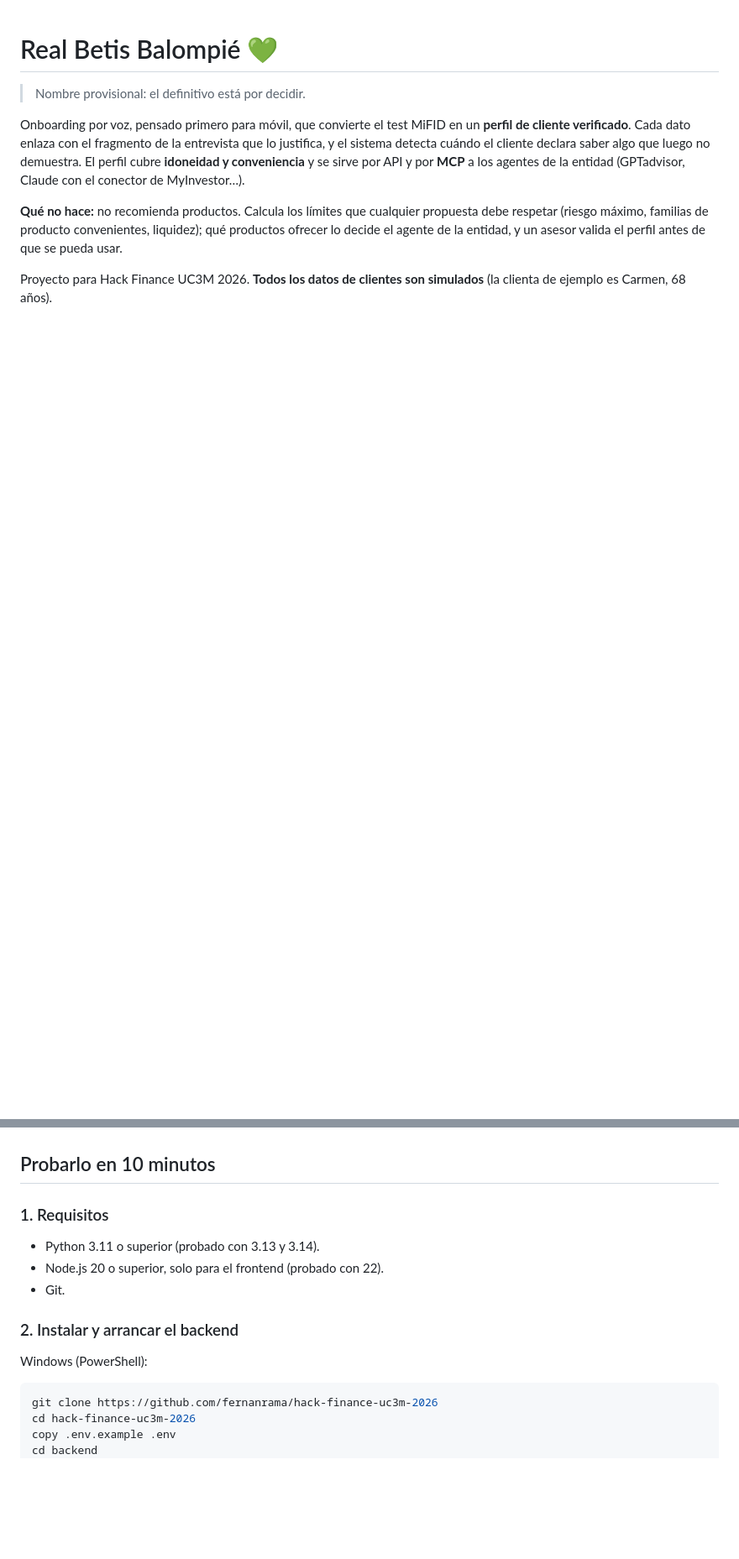
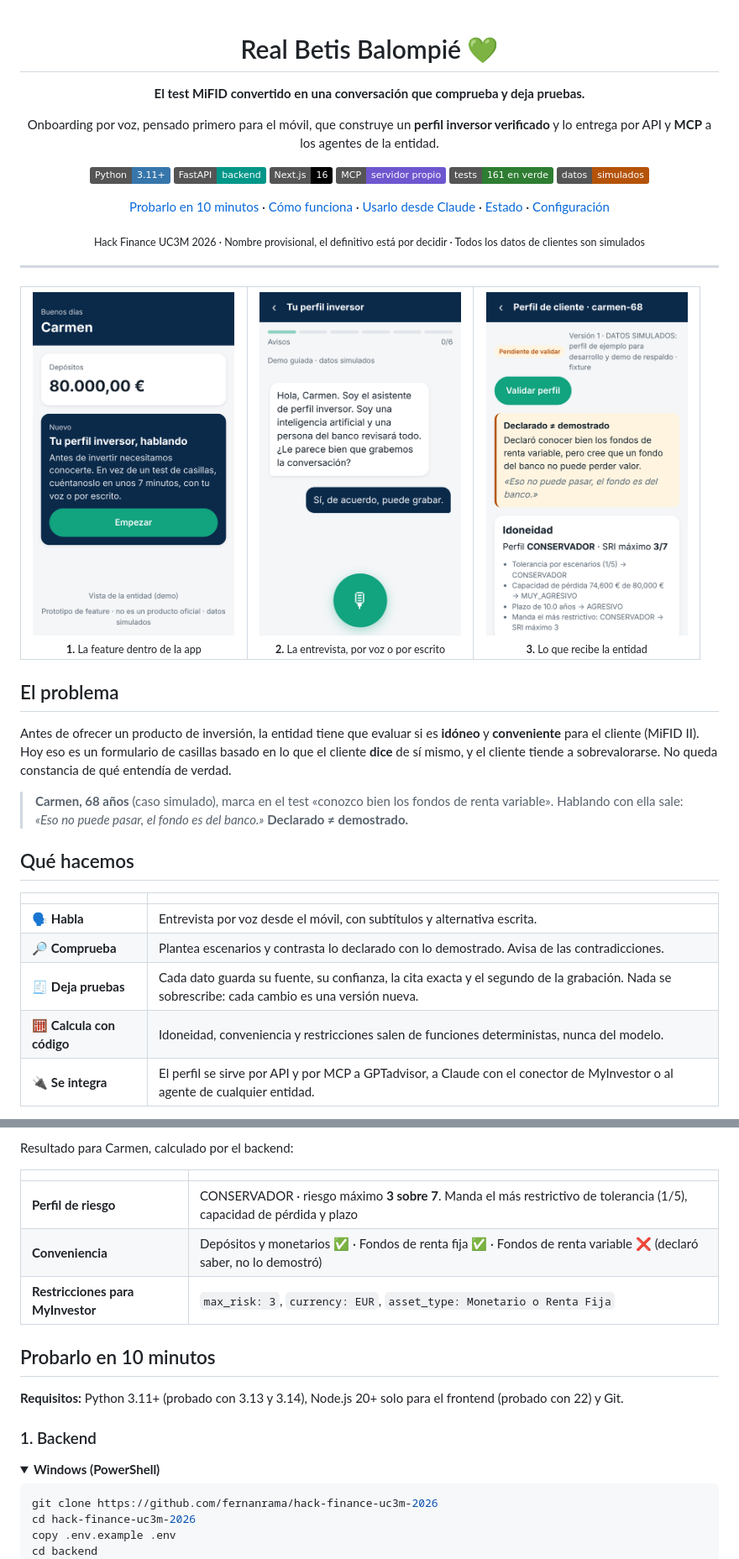
Before and after one commit to fernanrama/idoneo, a Markdown page: README.md, 2 parts joined by grey strips. Shown at 84% size. GitHub-like rendering; pictures changed too: docs/img/app-demo.png (added), docs/img/app-entidad.png (added), docs/img/app-inicio.png (added); badges without logos; blank space fills up the shorter version.

````diff
--- a/README.md
+++ b/README.md
@@ -1,9 +3,48 @@
 # Real Betis Balompié 💚
 
-> Nombre provisional: el definitivo está por decidir.
+**El test MiFID convertido en una conversación que comprueba y deja pruebas.**
 
-Onboarding por voz, pensado primero para móvil, que convierte el test MiFID en un **perfil de cliente verificado**. Cada dato enlaza con el fragmento de la entrevista que lo justifica, y el sistema detecta cuándo el cliente declara saber algo que luego no demuestra. El perfil cubre **idoneidad y conveniencia** y se sirve por API y por **MCP** a los agentes de la entidad (GPTadvisor, Claude con el conector de MyInvestor…).
+Onboarding por voz, pensado primero para el móvil, que construye un **perfil inversor verificado**
+y lo entrega por API y **MCP** a los agentes de la entidad.
 
-**Qué no hace:** no recomienda productos. Calcula los límites que cualquier propuesta debe respetar (riesgo máximo, familias de producto convenientes, liquidez); qué productos ofrecer lo decide el agente de la entidad, y un asesor valida el perfil antes de que se pueda usar.
+![Python](https://img.shields.io/badge/Python-3.11%2B-3776AB?logo=python&logoColor=white)
+![FastAPI](https://img.shields.io/badge/FastAPI-backend-009688?logo=fastapi&logoColor=white)
+![Next.js](https://img.shields.io/badge/Next.js-16-000000?logo=nextdotjs&logoColor=white)
+![MCP](https://img.shields.io/badge/MCP-servidor_propio-6E56CF)
+![Tests](https://img.shields.io/badge/tests-161_en_verde-2E7D32)
+![Datos](https://img.shields.io/badge/datos-simulados-B45309)
 
-Proyecto para Hack Finance UC3M 2026. **Todos los datos de clientes son simulados** (la clienta de ejemplo es Carmen, 68 años).
+[Probarlo en 10 minutos](#probarlo-en-10-minutos) · [Cómo funciona](#cómo-funciona) · [Usarlo desde Claude](#usarlo-desde-claude-con-myinvestor) · [Estado](#estado) · [Configuración](#configuración)
+
+<sub>Hack Finance UC3M 2026 · Nombre provisional, el definitivo está por decidir · Todos los datos de clientes son simulados</sub>
+
+</div>
+
+---
+
+<table>
+<tr>
+<td align="center" width="33%"><img src="docs/img/app-inicio.png" width="240" alt="Entrada a la feature en la app"><br><sub><b>1.</b> La feature dentro de la app</sub></td>
+<td align="center" width="33%"><img src="docs/img/app-demo.png" width="240" alt="Entrevista con subtítulos"><br><sub><b>2.</b> La entrevista, por voz o por escrito</sub></td>
+<td align="center" width="33%"><img src="docs/img/app-entidad.png" width="240" alt="Vista de la entidad"><br><sub><b>3.</b> Lo que recibe la entidad</sub></td>
+</tr>
+</table>
+
+## El problema
+
+Antes de ofrecer un producto de inversión, la entidad tiene que evaluar si es **idóneo** y **conveniente** para el cliente (MiFID II). Hoy eso es un formulario de casillas basado en lo que el cliente **dice** de sí mismo, y el cliente tiende a sobrevalorarse. No queda constancia de qué entendía de verdad.
+
+> **Carmen, 68 años** (caso simulado), marca en el test «conozco bien los fondos de renta variable».
+> Hablando con ella sale: *«Eso no puede pasar, el fondo es del banco.»*
+> **Declarado ≠ demostrado.**
+
+## Qué hacemos
+
+| | |
+|---|---|
+| 🗣️ **Habla** | Entrevista por voz desde el móvil, con subtítulos y alternativa escrita. |
+| 🔎 **Comprueba** | Plantea escenarios y contrasta lo declarado con lo demostrado. Avisa de las contradicciones. |
+| 🧾 **Deja pruebas** | Cada dato guarda su fuente, su confianza, la cita exacta y el segundo de la grabación. Nada se sobrescribe: cada cambio es una versión nueva. |
+| 🧮 **Calcula con código** | Idoneidad, conveniencia y restricciones salen de funciones deterministas, nunca del modelo. |
+| 🔌 **Se integra** | El perfil se sirve por API y por MCP a GPTadvisor, a Claude con el conector de MyInvestor o al agente de cualquier entidad. |
+
@@ -10,15 +66,19 @@ Proyecto para Hack Finance UC3M 2026. **Todos los datos de clientes son simulado
+Resultado para Carmen, calculado por el backend:
+
+| | |
+|---|---|
+| **Perfil de riesgo** | CONSERVADOR · riesgo máximo **3 sobre 7**. Manda el más restrictivo de tolerancia (1/5), capacidad de pérdida y plazo |
+| **Conveniencia** | Depósitos y monetarios ✅ · Fondos de renta fija ✅ · Fondos de renta variable ❌ (declaró saber, no lo demostró) |
+| **Restricciones para MyInvestor** | `max_risk: 3`, `currency: EUR`, `asset_type: Monetario o Renta Fija` |
 
 ## Probarlo en 10 minutos
 
-### 1. Requisitos
+**Requisitos:** Python 3.11+ (probado con 3.13 y 3.14), Node.js 20+ solo para el frontend (probado con 22) y Git.
 
-- Python 3.11 o superior (probado con 3.13 y 3.14).
-- Node.js 20 o superior, solo para el frontend (probado con 22).
-- Git.
+### 1. Backend
 
-### 2. Instalar y arrancar el backend
-
-Windows (PowerShell):
+<details open>
+<summary><b>Windows (PowerShell)</b></summary>
 
 ```powershell
 git clone https://github.com/fernanrama/hack-finance-uc3m-2026
````
Also changed, not shown: other parts of README.md (+85 -41 lines).
